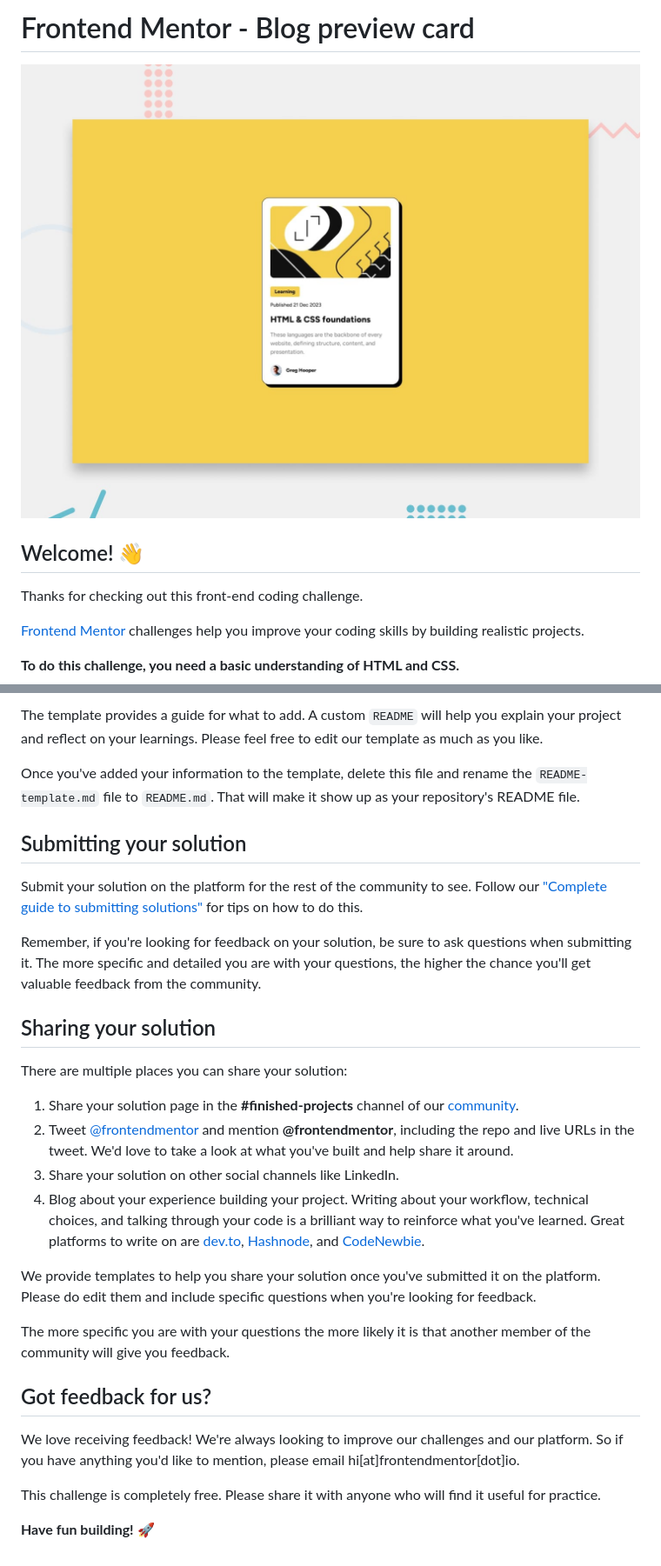
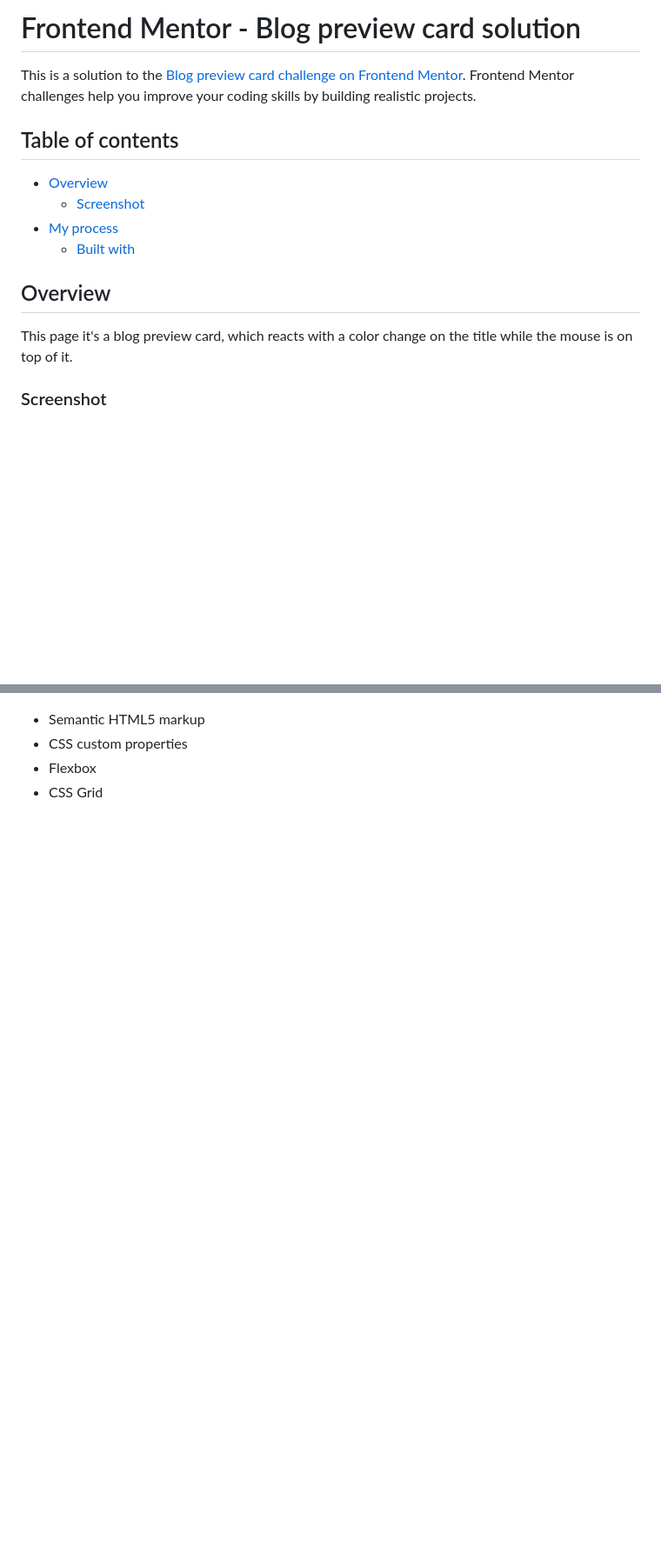
Before and after one commit to ktzazz/B-preview-two, a Markdown page: README.md, 2 parts joined by grey strips. Shown: that part at 87% size. Rendered like a GitHub page; blank space fills up the shorter version.

```diff
--- a/README.md
+++ b/README.md
@@ -1,12 +1,16 @@
-# Frontend Mentor - Blog preview card
+# Frontend Mentor - Blog preview card solution
 
-![Design preview for the Blog preview card coding challenge](./preview.jpg)
+This is a solution to the [Blog preview card challenge on Frontend Mentor](https://www.frontendmentor.io/challenges/blog-preview-card-ckPaj01IcS). Frontend Mentor challenges help you improve your coding skills by building realistic projects.
 
-## Welcome! 👋
+## Table of contents
 
-Thanks for checking out this front-end coding challenge.
+- [Overview](#overview)
+  - [Screenshot](#screenshot)
+- [My process](#my-process)
+  - [Built with](#built-with)
 
-[Frontend Mentor](https://www.frontendmentor.io) challenges help you improve your coding skills by building realistic projects.
+## Overview
+This page it's a blog preview card, which reacts with a color change on the title while the mouse is on top of it.
 
-**To do this challenge, you need a basic understanding of HTML and CSS.**
+### Screenshot
 
@@ -64,30 +28,4 @@ We strongly recommend overwriting this `README.md` with a custom one. We've prov
-The template provides a guide for what to add. A custom `README` will help you explain your project and reflect on your learnings. Please feel free to edit our template as much as you like.
-
-Once you've added your information to the template, delete this file and rename the `README-template.md` file to `README.md`. That will make it show up as your repository's README file.
-
-## Submitting your solution
-
-Submit your solution on the platform for the rest of the community to see. Follow our ["Complete guide to submitting solutions"](https://medium.com/frontend-mentor/a-complete-guide-to-submitting-solutions-on-frontend-mentor-ac6384162248) for tips on how to do this.
-
-Remember, if you're looking for feedback on your solution, be sure to ask questions when submitting it. The more specific and detailed you are with your questions, the higher the chance you'll get valuable feedback from the community.
-
-## Sharing your solution
-
-There are multiple places you can share your solution:
-
-1. Share your solution page in the **#finished-projects** channel of our [community](https://www.frontendmentor.io/community).
-2. Tweet [@frontendmentor](https://twitter.com/frontendmentor) and mention **@frontendmentor**, including the repo and live URLs in the tweet. We'd love to take a look at what you've built and help share it around.
-3. Share your solution on other social channels like LinkedIn.
-4. Blog about your experience building your project. Writing about your workflow, technical choices, and talking through your code is a brilliant way to reinforce what you've learned. Great platforms to write on are [dev.to](https://dev.to/), [Hashnode](https://hashnode.com/), and [CodeNewbie](https://community.codenewbie.org/).
-
-We provide templates to help you share your solution once you've submitted it on the platform. Please do edit them and include specific questions when you're looking for feedback.
-
-The more specific you are with your questions the more likely it is that another member of the community will give you feedback.
-
-## Got feedback for us?
-
-We love receiving feedback! We're always looking to improve our challenges and our platform. So if you have anything you'd like to mention, please email hi[at]frontendmentor[dot]io.
-
-This challenge is completely free. Please share it with anyone who will find it useful for practice.
-
-**Have fun building!** 🚀
+- Semantic HTML5 markup
+- CSS custom properties
+- Flexbox
+- CSS Grid
```
Also changed, not shown: other parts of README.md (+7 -47 lines), README-template.md (deleted, +0 -110 lines), CapturaHover.PNG (added).
